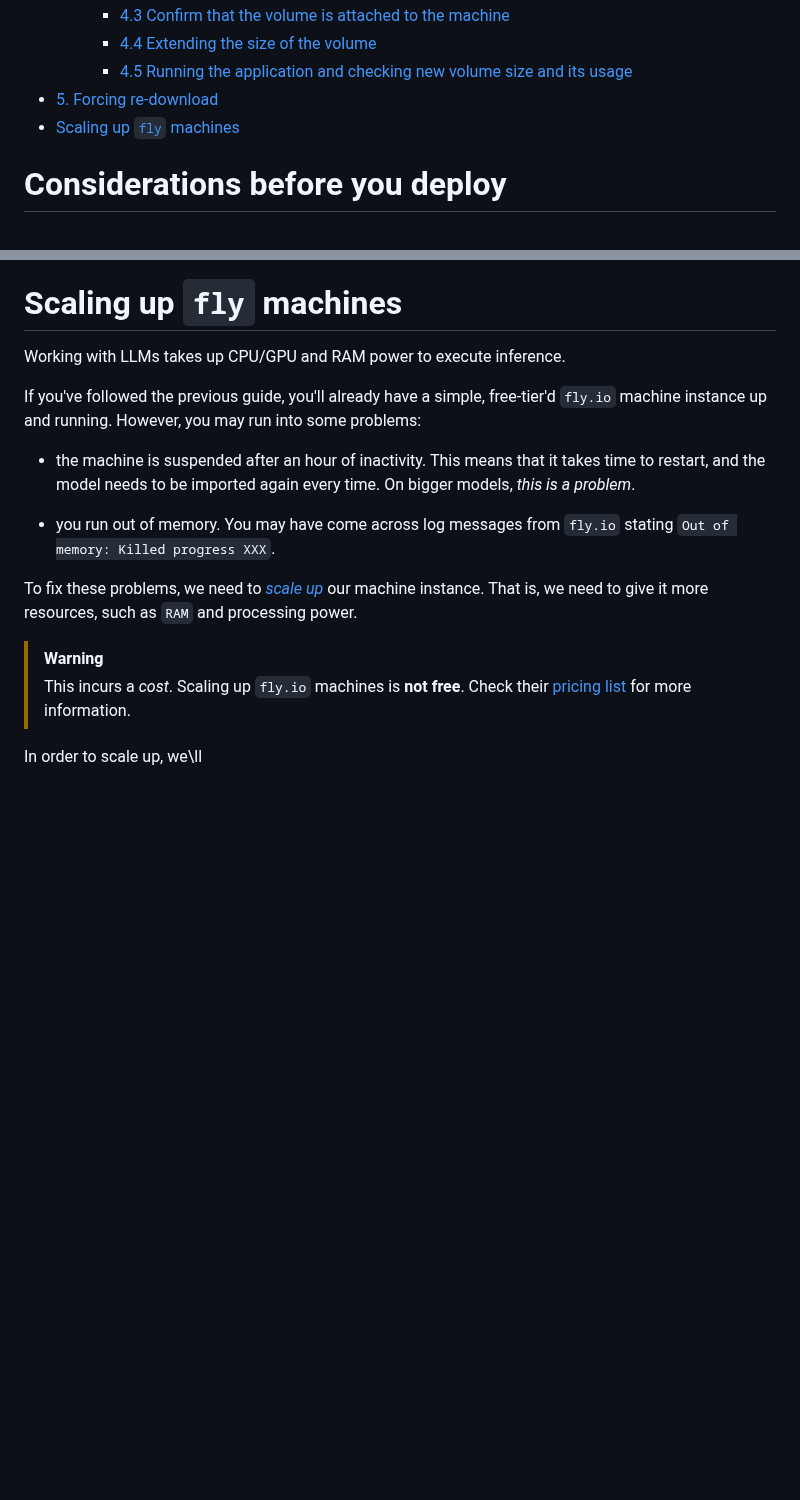
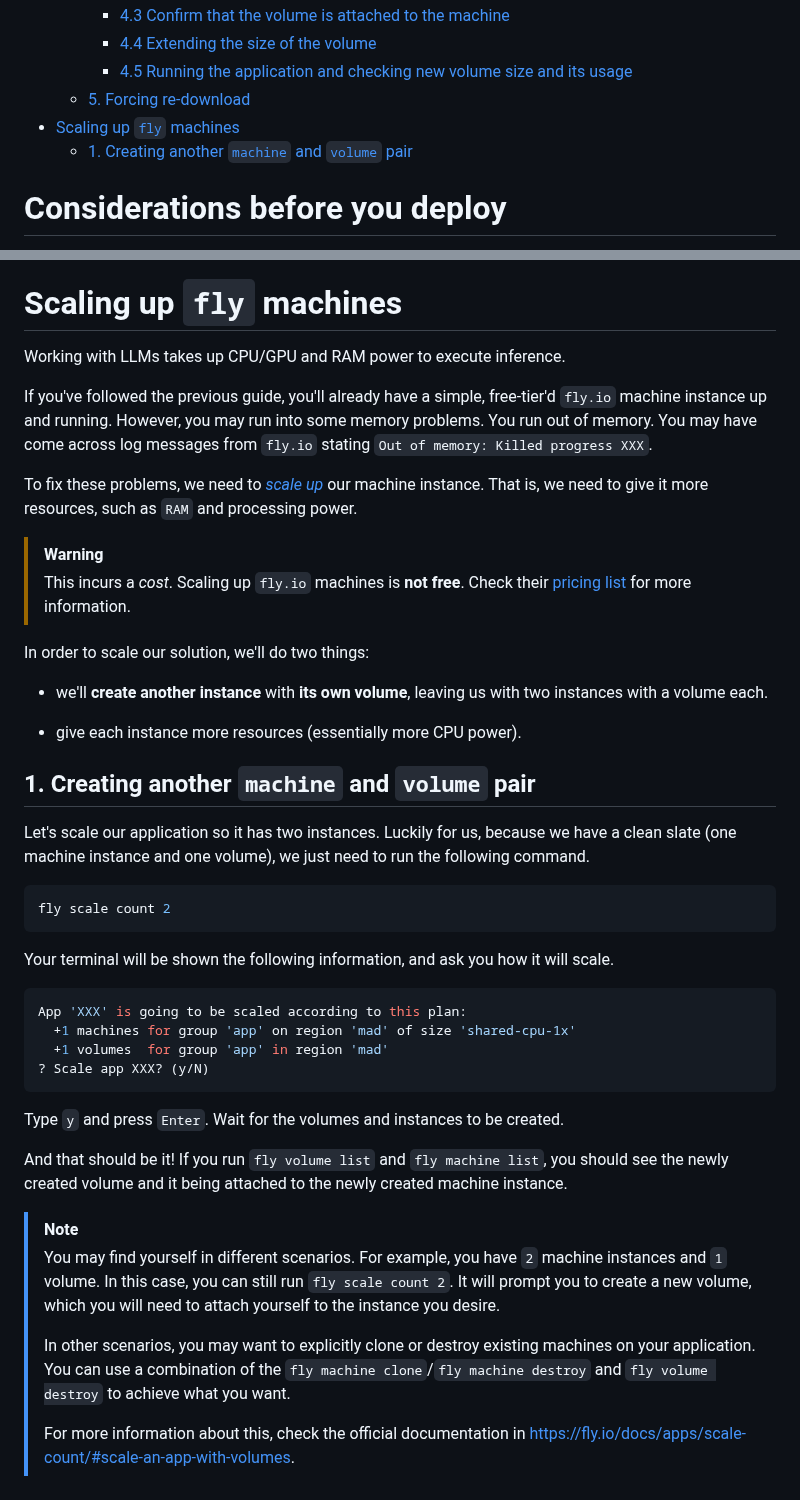
Before and after one commit to dwyl/image-classifier, a Markdown page: deployment.md, 2 parts joined by grey strips. Drawn GitHub-style; blank space fills up the shorter version.

Commit message:
feat: Adding scaling section. #6

````diff
--- a/deployment.md
+++ b/deployment.md
@@ -31,8 +31,9 @@ Let's start 🏃‍♂️.
     - [4.3 Confirm that the volume is attached to the machine](#43-confirm-that-the-volume-is-attached-to-the-machine)
     - [4.4 Extending the size of the volume](#44-extending-the-size-of-the-volume)
     - [4.5 Running the application and checking new volume size and its usage](#45-running-the-application-and-checking-new-volume-size-and-its-usage)
-- [5. Forcing re-download](#5-forcing-re-download)
+  - [5. Forcing re-download](#5-forcing-re-download)
 - [Scaling up `fly` machines](#scaling-up-fly-machines)
+  - [1. Creating another `machine` and `volume` pair](#1-creating-another-machine-and-volume-pair)
 
 
 # Considerations before you deploy
@@ -976,20 +977,13 @@ for tests and for production.
 
 # Scaling up `fly` machines
 
-
 Working with LLMs takes up CPU/GPU and RAM power to execute inference.
 
 If you've followed the previous guide,
 you'll already have a simple,
 free-tier'd `fly.io` machine instance up and running.
-However, you may run into some problems:
-
-- the machine is suspended after an hour of inactivity.
-This means that it takes time to restart,
-and the model needs to be imported again every time.
-On bigger models, *this is a problem*.
-
-- you run out of memory.
+However, you may run into some memory problems.
+You run out of memory.
 You may have come across log messages from `fly.io`
 stating `Out of memory: Killed progress XXX`.
 
@@ -1008,4 +1002,63 @@ such as `RAM` and processing power.
 > for more information.
 
 
-In order to scale up, we\ll
+In order to scale our solution, we'll do two things:
+
+- we'll **create another instance**
+with **its own volume**,
+leaving us with two instances with a volume each.
+
+- give each instance more resources
+(essentially more CPU power).
+
+
+## 1. Creating another `machine` and `volume` pair
+
+Let's scale our application
+so it has two instances.
+Luckily for us,
+because we have a clean slate
+(one machine instance and one volume),
+we just need to run the following command.
+
+```sh
+fly scale count 2
+```
+
+Your terminal will be shown the following information,
+and ask you how it will scale.
+
+```sh
+App 'XXX' is going to be scaled according to this plan:
+  +1 machines for group 'app' on region 'mad' of size 'shared-cpu-1x'
+  +1 volumes  for group 'app' in region 'mad'
+? Scale app XXX? (y/N)
+```
+
+Type `y` and press `Enter`.
+Wait for the volumes and instances to be created.
+
+And that should be it!
+If you run `fly volume list`
+and `fly machine list`,
+you should see the newly created volume
+and it being attached to the newly created machine instance.
+
+
+> [!NOTE]
+>
+> You may find yourself in different scenarios.
+> For example, you have `2` machine instances
+> and `1` volume.
+> In this case, you can still run `fly scale count 2`.
+> It will prompt you to create a new volume,
+> which you will need to attach yourself to the instance you desire.
+>
+> In other scenarios, you may want to explicitly clone or destroy
+> existing machines on your application.
+> You can use a combination of the `fly machine clone`/`fly machine destroy`
+> and `fly volume destroy` to achieve what you want.
+>
+> For more information about this,
+> check the official documentation in
+> https://fly.io/docs/apps/scale-count/#scale-an-app-with-volumes.
````
Also changed, not shown: other parts of deployment.md (+1 -1 lines).
